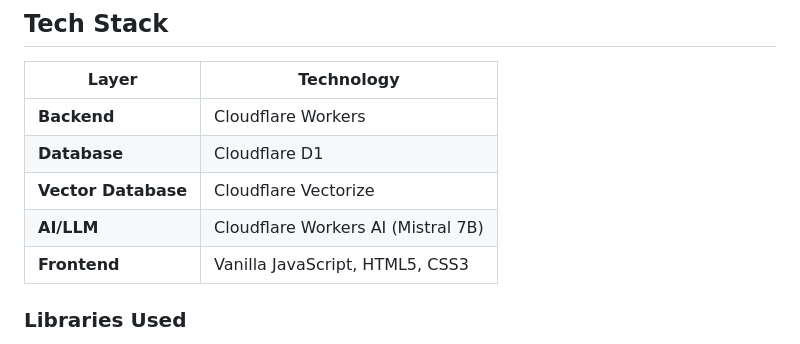
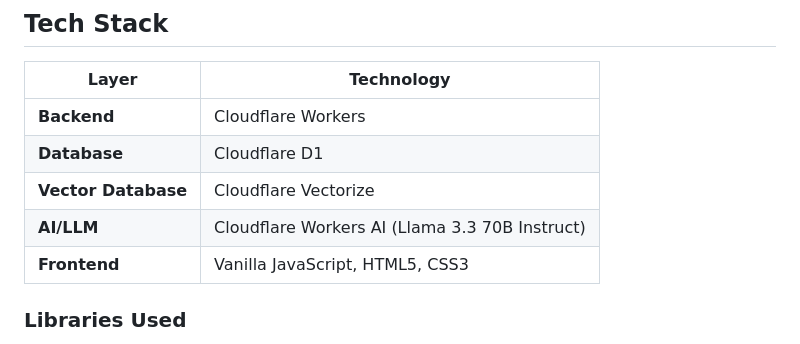
Before and after one commit to anirudh-os/cf_ai_resume_analyzer, a Markdown page: README.md, the part around the change. Drawn GitHub-style.

Commit message:
cleanup: Update README.md

```diff
--- a/README.md
+++ b/README.md
@@ -38,7 +38,7 @@ Built on the **Cloudflare stack**, it leverages a **Retrieval-Augmented Generati
 | **Backend** | Cloudflare Workers |
 | **Database** | Cloudflare D1 |
 | **Vector Database** | Cloudflare Vectorize |
-| **AI/LLM** | Cloudflare Workers AI (Mistral 7B) |
+| **AI/LLM** | Cloudflare Workers AI (Llama 3.3 70B Instruct) |
 | **Frontend** | Vanilla JavaScript, HTML5, CSS3 |
 
 ### Libraries Used
```
